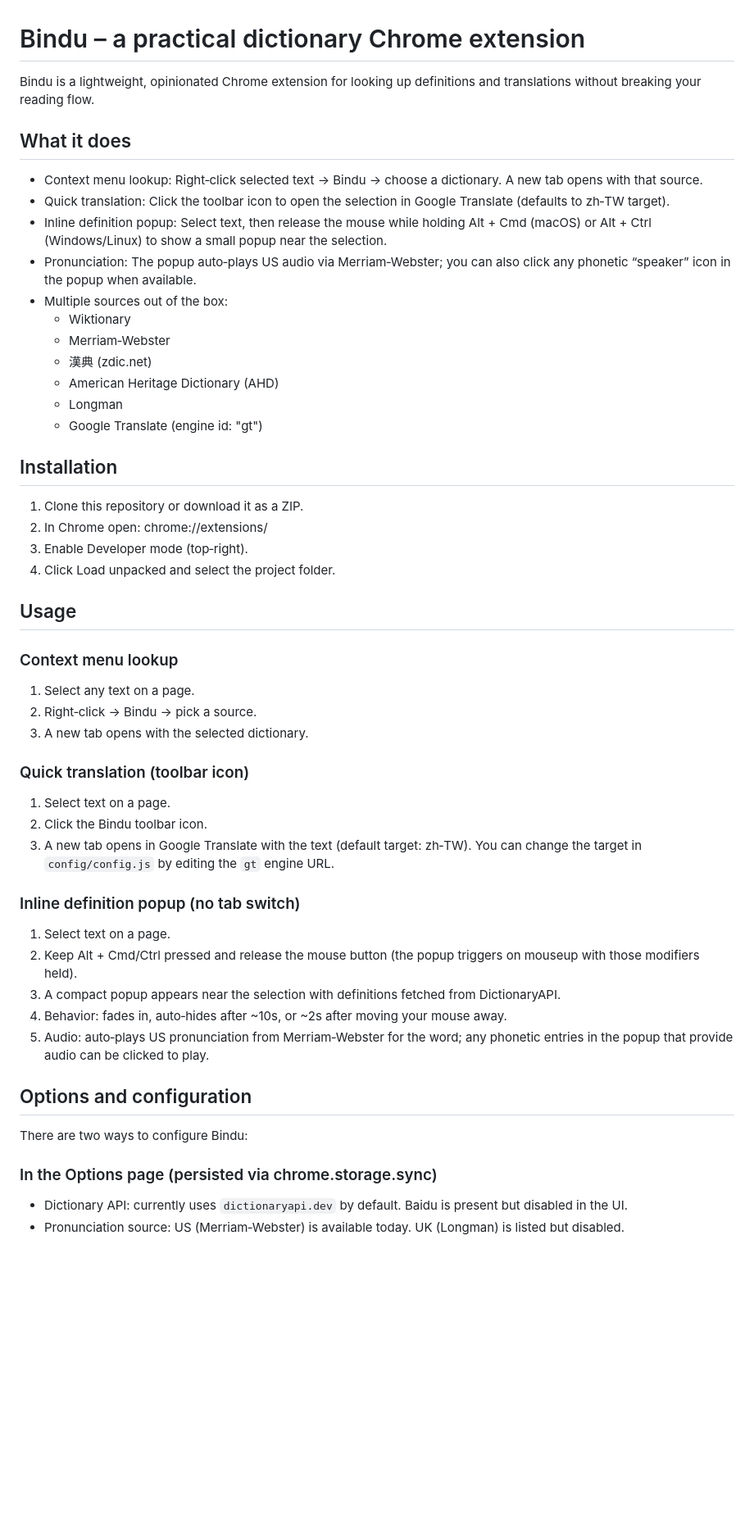
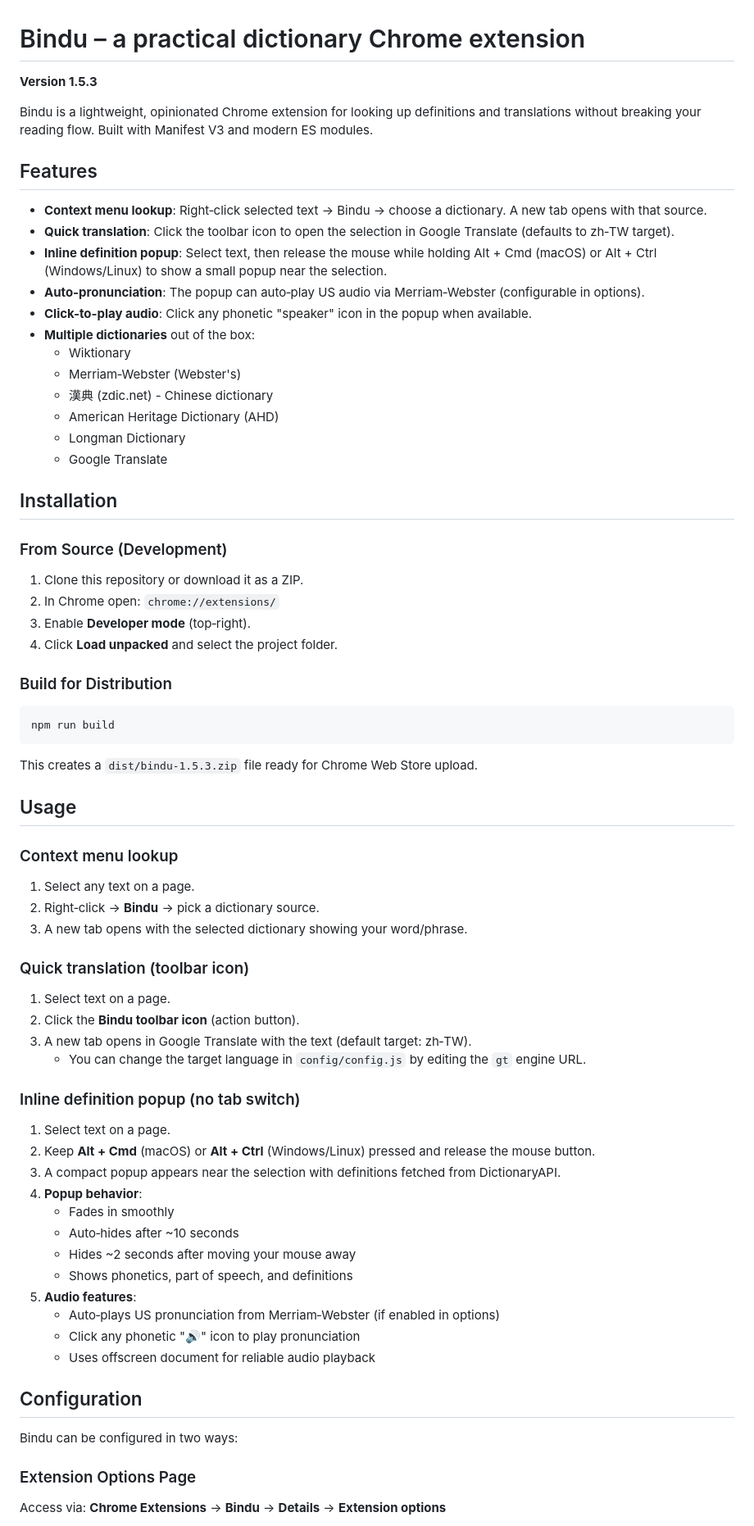
Before and after one commit to zzzgit/bindu, a Markdown page: README.md, the part around one of its changes. Shown at 82% size. GitHub-like rendering; blank space fills up the shorter version.

````diff
--- a/README.md
+++ b/README.md
@@ -1,56 +1,76 @@
 # Bindu – a practical dictionary Chrome extension
 
-Bindu is a lightweight, opinionated Chrome extension for looking up definitions and translations without breaking your reading flow.
+**Version 1.5.3**
 
-## What it does
+Bindu is a lightweight, opinionated Chrome extension for looking up definitions and translations without breaking your reading flow. Built with Manifest V3 and modern ES modules.
 
-- Context menu lookup: Right‑click selected text → Bindu → choose a dictionary. A new tab opens with that source.
-- Quick translation: Click the toolbar icon to open the selection in Google Translate (defaults to zh‑TW target).
-- Inline definition popup: Select text, then release the mouse while holding Alt + Cmd (macOS) or Alt + Ctrl (Windows/Linux) to show a small popup near the selection.
-- Pronunciation: The popup auto‑plays US audio via Merriam‑Webster; you can also click any phonetic “speaker” icon in the popup when available.
-- Multiple sources out of the box:
+## Features
+
+- **Context menu lookup**: Right‑click selected text → Bindu → choose a dictionary. A new tab opens with that source.
+- **Quick translation**: Click the toolbar icon to open the selection in Google Translate (defaults to zh‑TW target).
+- **Inline definition popup**: Select text, then release the mouse while holding Alt + Cmd (macOS) or Alt + Ctrl (Windows/Linux) to show a small popup near the selection.
+- **Auto-pronunciation**: The popup can auto‑play US audio via Merriam‑Webster (configurable in options).
+- **Click-to-play audio**: Click any phonetic "speaker" icon in the popup when available.
+- **Multiple dictionaries** out of the box:
   - Wiktionary
-  - Merriam‑Webster
-  - 漢典 (zdic.net)
+  - Merriam‑Webster (Webster's)
+  - 漢典 (zdic.net) - Chinese dictionary
   - American Heritage Dictionary (AHD)
-  - Longman
-  - Google Translate (engine id: "gt")
+  - Longman Dictionary
+  - Google Translate
 
 ## Installation
 
+### From Source (Development)
+
 1. Clone this repository or download it as a ZIP.
-2. In Chrome open: chrome://extensions/
-3. Enable Developer mode (top‑right).
-4. Click Load unpacked and select the project folder.
+2. In Chrome open: `chrome://extensions/`
+3. Enable **Developer mode** (top‑right).
+4. Click **Load unpacked** and select the project folder.
+
+### Build for Distribution
+
+```bash
+npm run build
+```
+
+This creates a `dist/bindu-1.5.3.zip` file ready for Chrome Web Store upload.
 
 ## Usage
 
 ### Context menu lookup
 
 1. Select any text on a page.
-2. Right‑click → Bindu → pick a source.
-3. A new tab opens with the selected dictionary.
+2. Right‑click → **Bindu** → pick a dictionary source.
+3. A new tab opens with the selected dictionary showing your word/phrase.
 
 ### Quick translation (toolbar icon)
 
 1. Select text on a page.
-2. Click the Bindu toolbar icon.
-3. A new tab opens in Google Translate with the text (default target: zh‑TW). You can change the target in `config/config.js` by editing the `gt` engine URL.
+2. Click the **Bindu toolbar icon** (action button).
+3. A new tab opens in Google Translate with the text (default target: zh‑TW).
+   - You can change the target language in `config/config.js` by editing the `gt` engine URL.
 
 ### Inline definition popup (no tab switch)
 
 1. Select text on a page.
-2. Keep Alt + Cmd/Ctrl pressed and release the mouse button (the popup triggers on mouseup with those modifiers held).
+2. Keep **Alt + Cmd** (macOS) or **Alt + Ctrl** (Windows/Linux) pressed and release the mouse button.
 3. A compact popup appears near the selection with definitions fetched from DictionaryAPI.
-4. Behavior: fades in, auto‑hides after ~10s, or ~2s after moving your mouse away.
-5. Audio: auto‑plays US pronunciation from Merriam‑Webster for the word; any phonetic entries in the popup that provide audio can be clicked to play.
+4. **Popup behavior**:
+   - Fades in smoothly
+   - Auto‑hides after ~10 seconds
+   - Hides ~2 seconds after moving your mouse away
+   - Shows phonetics, part of speech, and definitions
+5. **Audio features**:
+   - Auto‑plays US pronunciation from Merriam‑Webster (if enabled in options)
+   - Click any phonetic "🔊" icon to play pronunciation
+   - Uses offscreen document for reliable audio playback
 
-## Options and configuration
+## Configuration
 
-There are two ways to configure Bindu:
+Bindu can be configured in two ways:
 
-### In the Options page (persisted via chrome.storage.sync)
+### Extension Options Page
 
-- Dictionary API: currently uses `dictionaryapi.dev` by default. Baidu is present but disabled in the UI.
-- Pronunciation source: US (Merriam‑Webster) is available today. UK (Longman) is listed but disabled.
+Access via: **Chrome Extensions** → **Bindu** → **Details** → **Extension options**
 
````
Also changed, not shown: other parts of README.md (+60 -17 lines).
